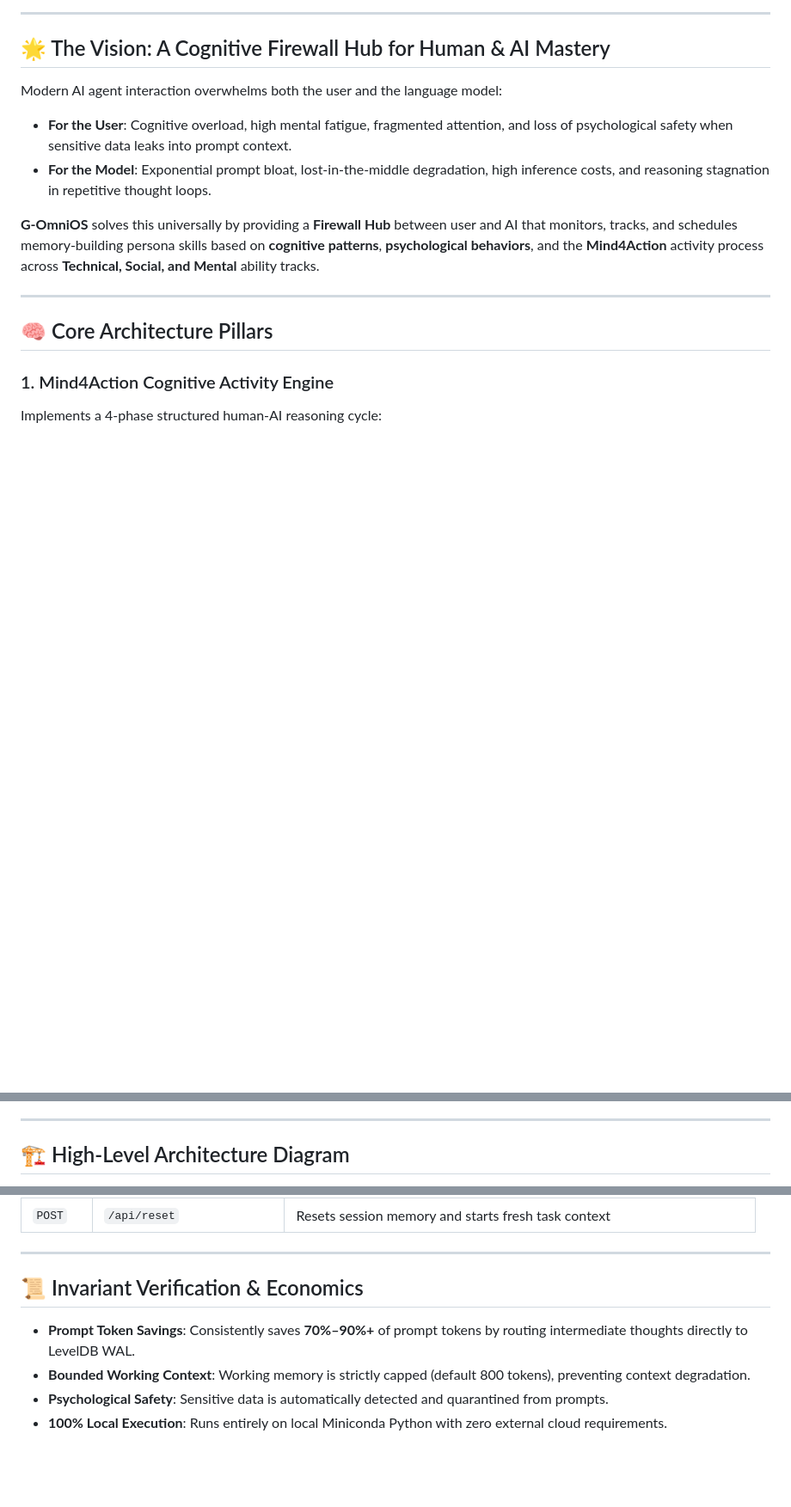
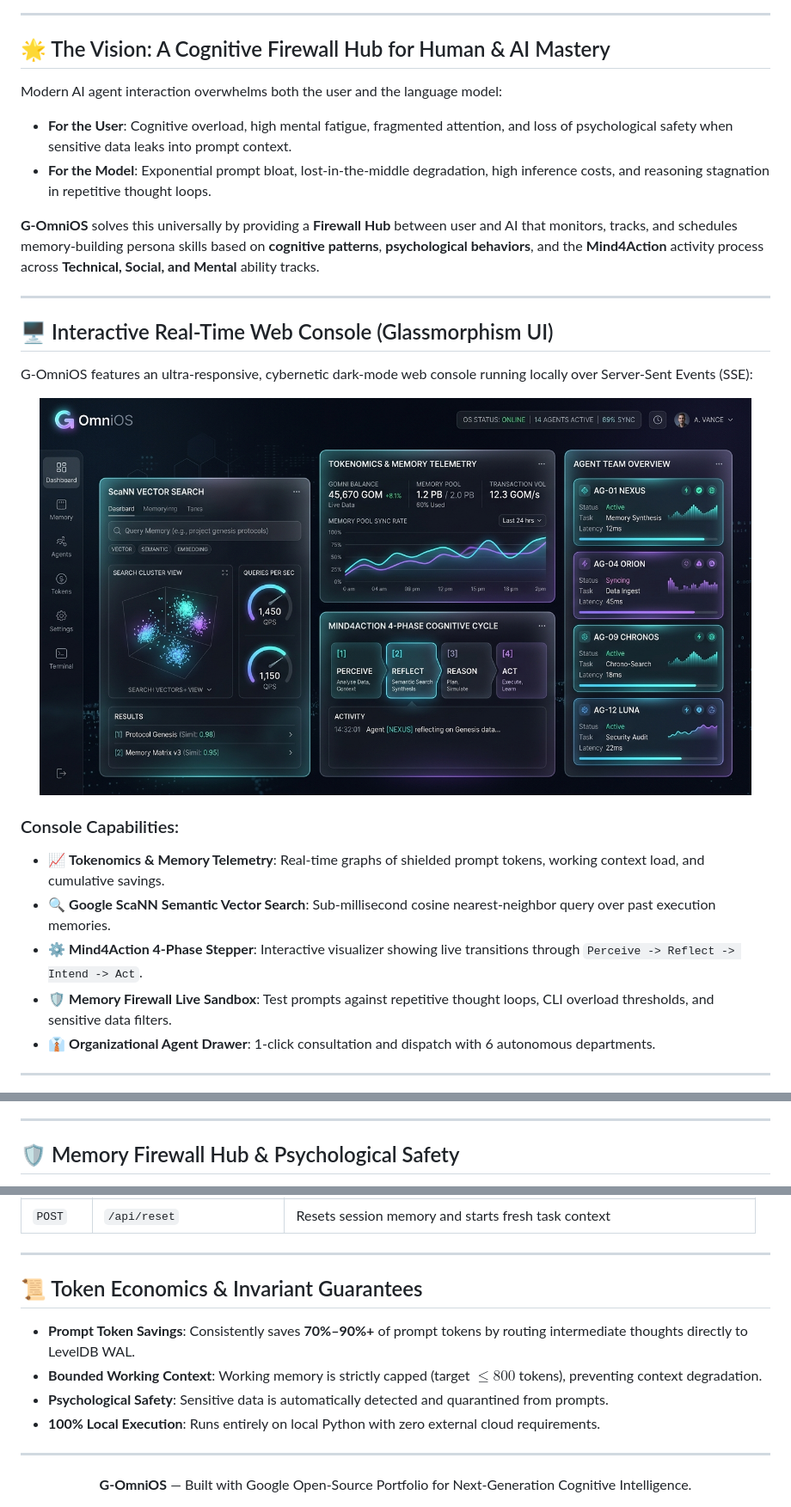
Before and after one commit to Nitin-Mane/G-OmniOS, a Markdown page: README.md, 3 parts joined by grey strips. Shown at 86% size. GitHub-like rendering; pictures changed too: docs/assets/dashboard_preview.jpg (added); blank space fills up the shorter version.

Commit message:
docs: add system architecture, Mermaid diagrams, product use cases, and visual figures

```diff
--- a/README.md
+++ b/README.md
@@ -6,6 +20,7 @@
 ---
 
 ## 🌟 The Vision: A Cognitive Firewall Hub for Human & AI Mastery
+
 Modern AI agent interaction overwhelms both the user and the language model:
 - **For the User**: Cognitive overload, high mental fatigue, fragmented attention, and loss of psychological safety when sensitive data leaks into prompt context.
 - **For the Model**: Exponential prompt bloat, lost-in-the-middle degradation, high inference costs, and reasoning stagnation in repetitive thought loops.
@@ -14,7 +29,20 @@ Modern AI agent interaction overwhelms both the user and the language model:
 
 ---
 
-## 🧠 Core Architecture Pillars
+## 🖥️ Interactive Real-Time Web Console (Glassmorphism UI)
 
-### 1. Mind4Action Cognitive Activity Engine
-Implements a 4-phase structured human-AI reasoning cycle:
+G-OmniOS features an ultra-responsive, cybernetic dark-mode web console running locally over Server-Sent Events (SSE):
+
+<div align="center">
+  <img src="docs/assets/dashboard_preview.jpg" alt="G-OmniOS Glassmorphism Dashboard UI" width="95%" style="border-radius: 10px; margin: 16px 0;" />
+</div>
+
+### Console Capabilities:
+- 📈 **Tokenomics & Memory Telemetry**: Real-time graphs of shielded prompt tokens, working context load, and cumulative savings.
+- 🔍 **Google ScaNN Semantic Vector Search**: Sub-millisecond cosine nearest-neighbor query over past execution memories.
+- ⚙️ **Mind4Action 4-Phase Stepper**: Interactive visualizer showing live transitions through `Perceive -> Reflect -> Intend -> Act`.
+- 🛡️ **Memory Firewall Live Sandbox**: Test prompts against repetitive thought loops, CLI overload thresholds, and sensitive data filters.
+- 👔 **Organizational Agent Drawer**: 1-click consultation and dispatch with 6 autonomous departments.
+
+---
+
@@ -47,5 +178,5 @@ Collaborative departments working as autonomous agents:
 
 ---
 
-## 🏗 High-Level Architecture Diagram
+## 🛡️ Memory Firewall Hub & Psychological Safety
 
@@ -198,8 +340,15 @@ python -m omni_memory.mcp
 
 ---
 
-## 📜 Invariant Verification & Economics
+## 📜 Token Economics & Invariant Guarantees
+
 - **Prompt Token Savings**: Consistently saves **70%–90%+** of prompt tokens by routing intermediate thoughts directly to LevelDB WAL.
-- **Bounded Working Context**: Working memory is strictly capped (default 800 tokens), preventing context degradation.
+- **Bounded Working Context**: Working memory is strictly capped (target $\le 800$ tokens), preventing context degradation.
 - **Psychological Safety**: Sensitive data is automatically detected and quarantined from prompts.
-- **100% Local Execution**: Runs entirely on local Miniconda Python with zero external cloud requirements.
+- **100% Local Execution**: Runs entirely on local Python with zero external cloud requirements.
+
+---
+
+<div align="center">
+  <b>G-OmniOS</b> — Built with Google Open-Source Portfolio for Next-Generation Cognitive Intelligence.
+</div>
```
Also changed, not shown: other parts of README.md (+179 -51 lines), docs/ARCHITECTURE.md (added, +159 -0 lines), docs/USE_CASES.md (added, +93 -0 lines), docs/assets/firewall_safety_hub.jpg (added), docs/assets/hero_banner.jpg (added), docs/assets/multiagent_ecosystem.jpg (added).
